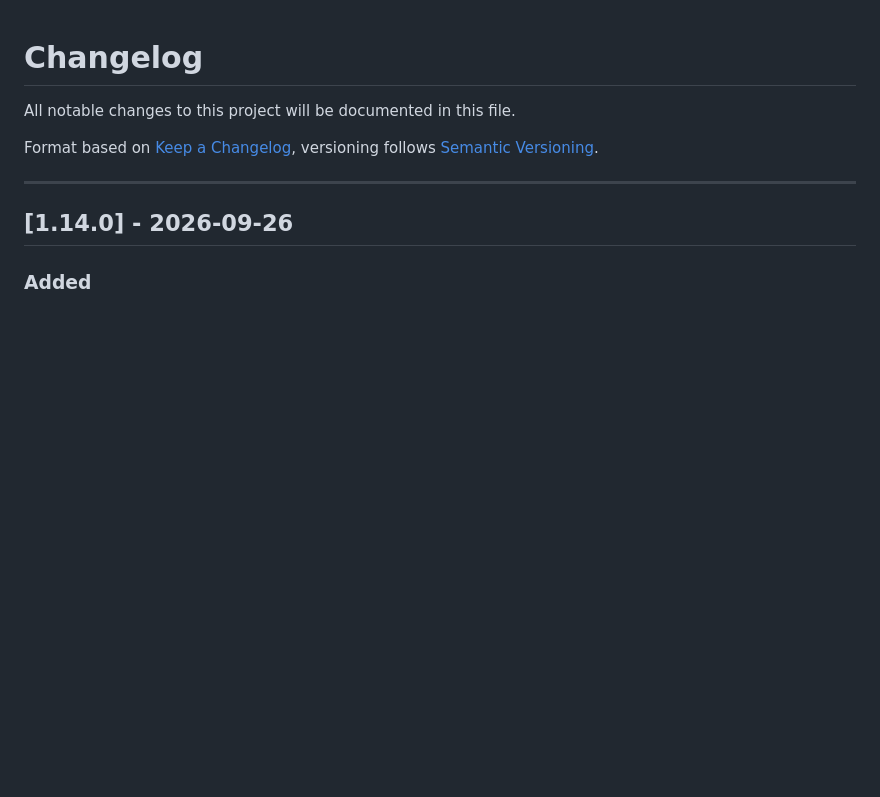
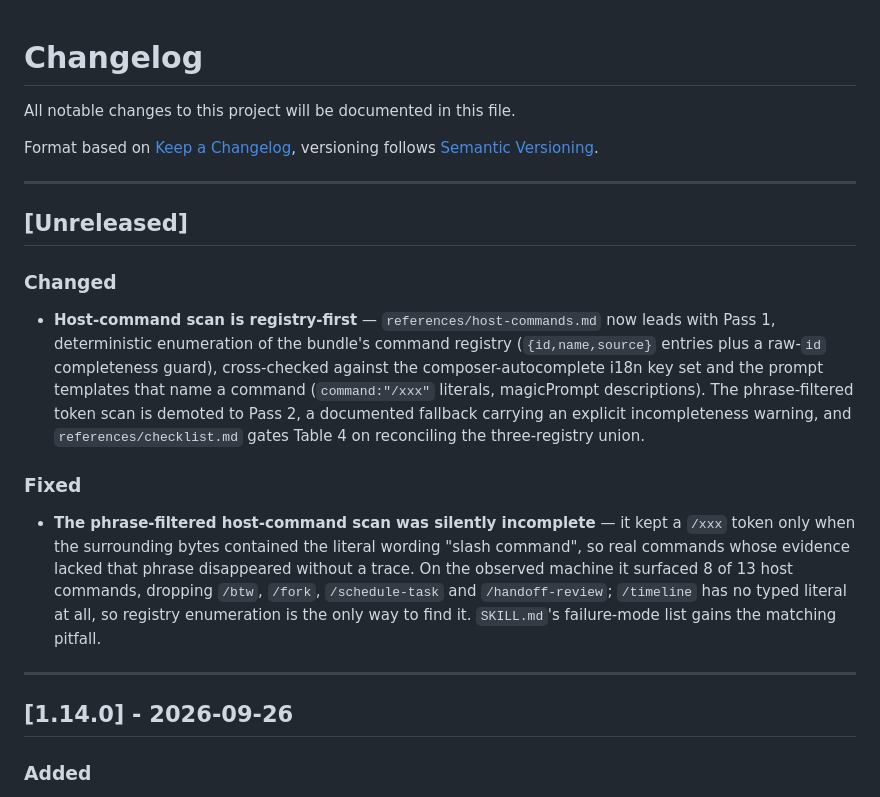
Before and after one commit to sogeisetsu/asset-inventory, a Markdown page: CHANGELOG.md, the part around the change. Rendered like a GitHub page; blank space fills up the shorter version.

```diff
--- a/CHANGELOG.md
+++ b/CHANGELOG.md
@@ -3,6 +3,16 @@
 All notable changes to this project will be documented in this file.
 
 Format based on [Keep a Changelog](https://keepachangelog.com/), versioning follows [Semantic Versioning](https://semver.org/).
+
+---
+
+## [Unreleased]
+
+### Changed
+- **Host-command scan is registry-first** — `references/host-commands.md` now leads with Pass 1, deterministic enumeration of the bundle's command registry (`{id,name,source}` entries plus a raw-`id` completeness guard), cross-checked against the composer-autocomplete i18n key set and the prompt templates that name a command (`command:"/xxx"` literals, magicPrompt descriptions). The phrase-filtered token scan is demoted to Pass 2, a documented fallback carrying an explicit incompleteness warning, and `references/checklist.md` gates Table 4 on reconciling the three-registry union.
+
+### Fixed
+- **The phrase-filtered host-command scan was silently incomplete** — it kept a `/xxx` token only when the surrounding bytes contained the literal wording "slash command", so real commands whose evidence lacked that phrase disappeared without a trace. On the observed machine it surfaced 8 of 13 host commands, dropping `/btw`, `/fork`, `/schedule-task` and `/handoff-review`; `/timeline` has no typed literal at all, so registry enumeration is the only way to find it. `SKILL.md`'s failure-mode list gains the matching pitfall.
 
 ---
 
```
Also changed, not shown: zh/CHANGELOG-ZH.md (+10 -0 lines).
